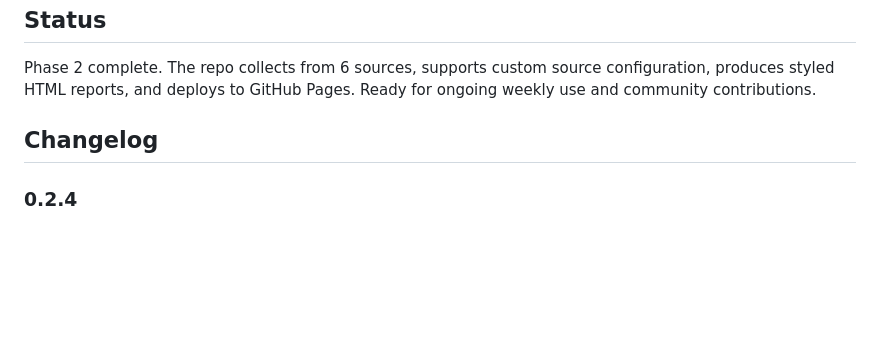
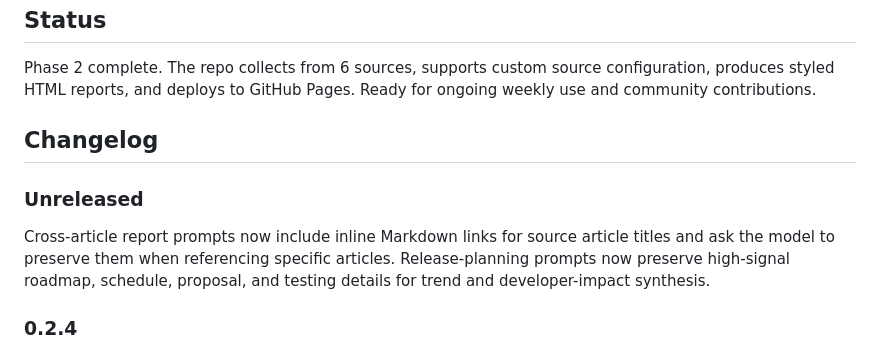
Before and after one commit to colorful-tones/wp-trend-watcher, a Markdown page: README.md, the part around the change. GitHub-like rendering; blank space fills up the shorter version.

Commit message:
docs: note report prompt formatting updates

```diff
--- a/README.md
+++ b/README.md
@@ -112,6 +112,9 @@ Phase 2 complete. The repo collects from 6 sources, supports custom source confi
 
 ## Changelog
 
+### Unreleased
+Cross-article report prompts now include inline Markdown links for source article titles and ask the model to preserve them when referencing specific articles. Release-planning prompts now preserve high-signal roadmap, schedule, proposal, and testing details for trend and developer-impact synthesis.
+
 ### 0.2.4
 Pinned local tooling to Node.js 22 and pnpm 11 via `.nvmrc`, `packageManager`, `engines`, and npm strictness settings. Quick Start now documents `nvm use` and Corepack setup for contributors and local agents.
 
```
